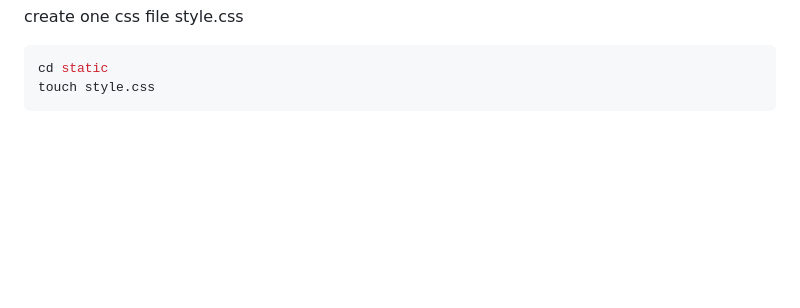
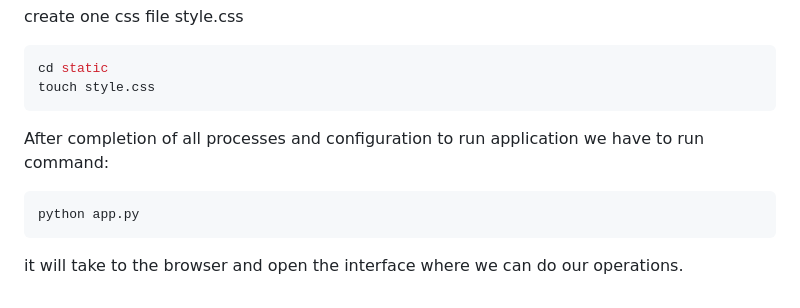
Before and after one commit to nishantddubey/Python_assignment, a Markdown page: README.md, the part around the change. Rendered like a GitHub page; blank space fills up the shorter version.

````diff
--- a/README.md
+++ b/README.md
@@ -398,3 +398,9 @@ create one css file style.css
 cd static
 touch style.css
 ```
+
+After completion of all processes and configuration to run application we have to run command:
+```bash
+python app.py
+```
+it will take to the browser and open the interface  where we can do our operations.
````
